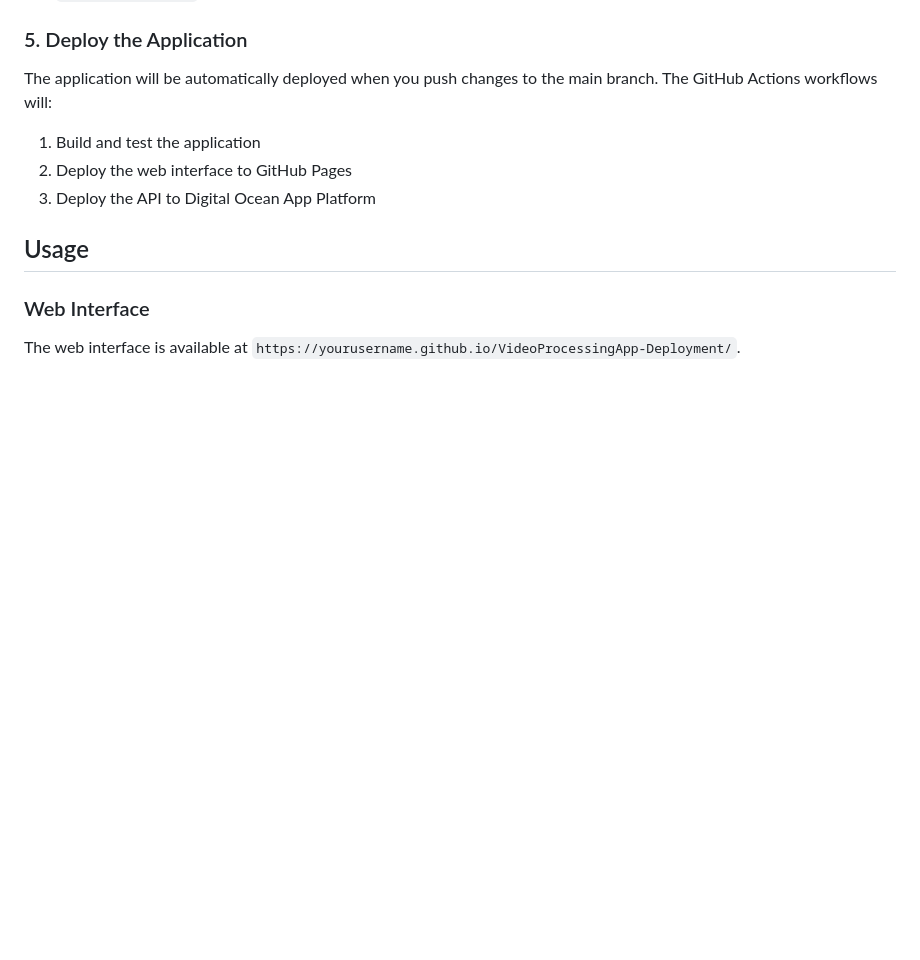
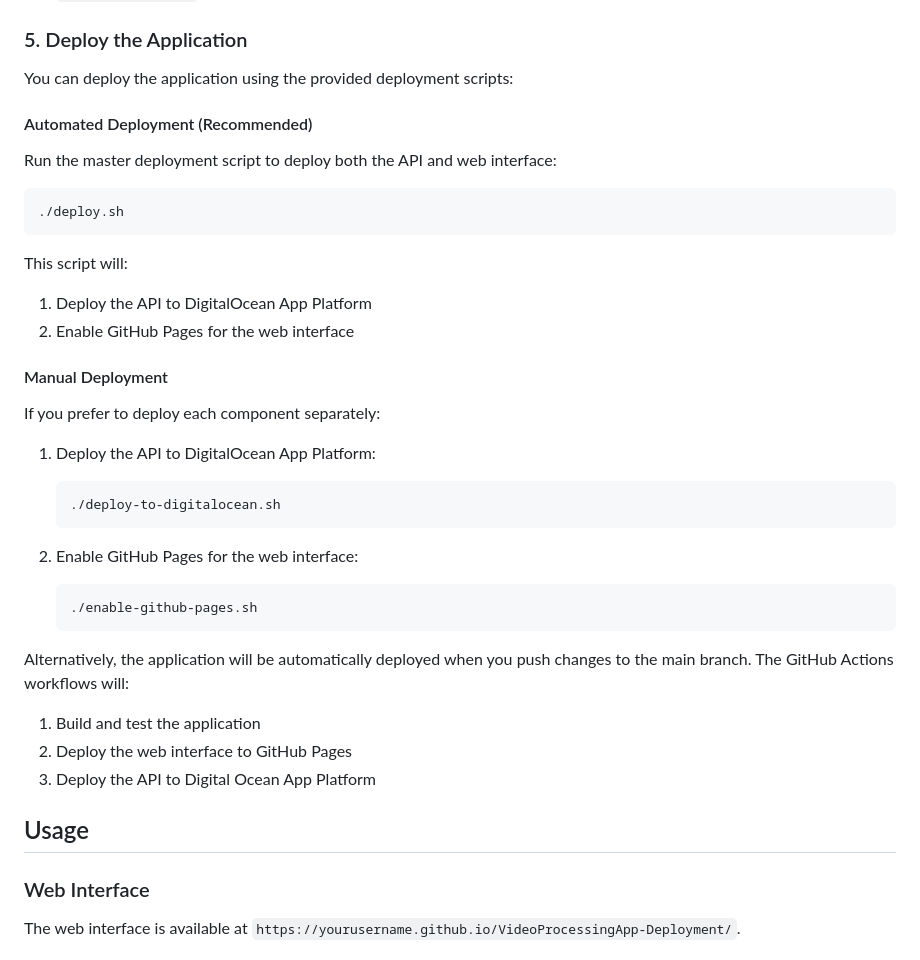
Before and after one commit to RoofTitan/VideoProcessingApp-Deployment, a Markdown page: README.md, the part around the change. Drawn GitHub-style; blank space fills up the shorter version.

Commit message:
Update README.md with deployment script information

````diff
--- a/README.md
+++ b/README.md
@@ -73,7 +73,35 @@ Add the following secrets to your GitHub repository:
 
 ### 5. Deploy the Application
 
-The application will be automatically deployed when you push changes to the main branch. The GitHub Actions workflows will:
+You can deploy the application using the provided deployment scripts:
+
+#### Automated Deployment (Recommended)
+
+Run the master deployment script to deploy both the API and web interface:
+
+```bash
+./deploy.sh
+```
+
+This script will:
+1. Deploy the API to DigitalOcean App Platform
+2. Enable GitHub Pages for the web interface
+
+#### Manual Deployment
+
+If you prefer to deploy each component separately:
+
+1. Deploy the API to DigitalOcean App Platform:
+   ```bash
+   ./deploy-to-digitalocean.sh
+   ```
+
+2. Enable GitHub Pages for the web interface:
+   ```bash
+   ./enable-github-pages.sh
+   ```
+
+Alternatively, the application will be automatically deployed when you push changes to the main branch. The GitHub Actions workflows will:
 
 1. Build and test the application
 2. Deploy the web interface to GitHub Pages
````
